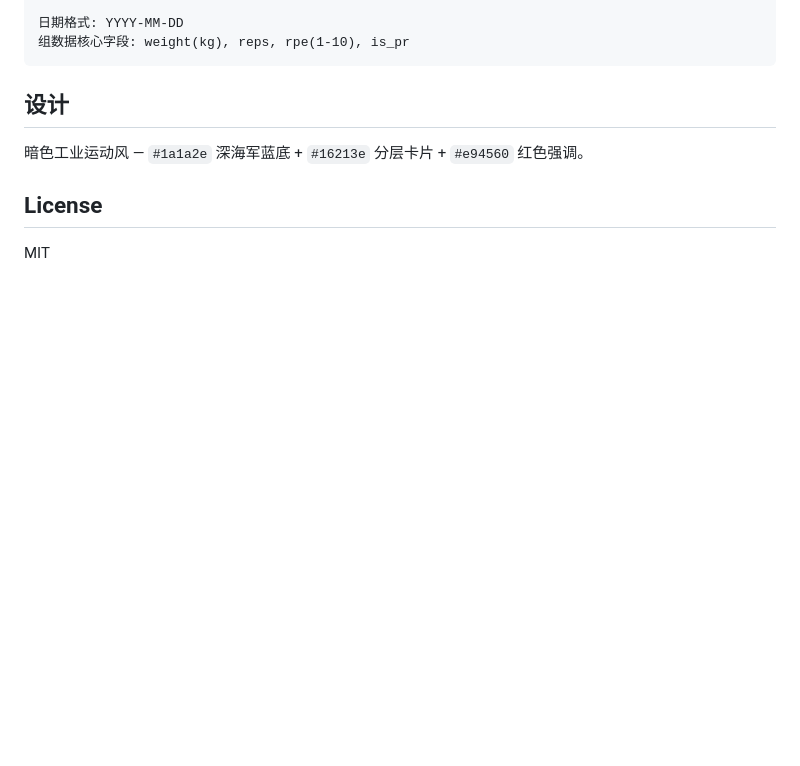
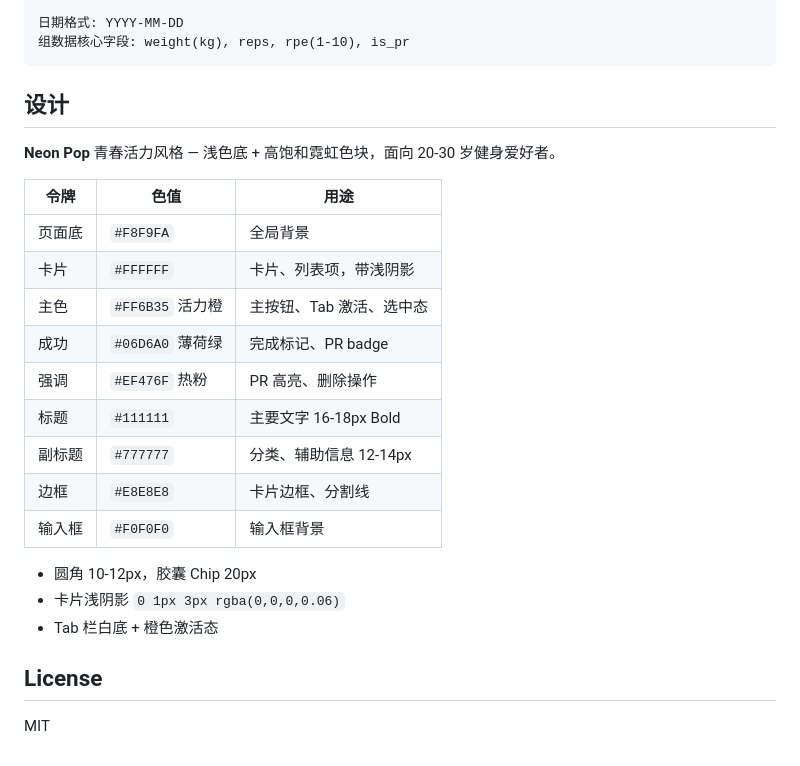
Before and after one commit to FullerHuang/fitnesstracker, a Markdown page: README.md, the part around the change. GitHub-like rendering; blank space fills up the shorter version.

Commit message:
docs: update README with Neon Pop UI design tokens

```diff
--- a/README.md
+++ b/README.md
@@ -121,7 +121,23 @@ Exercise (动作)
 
 ## 设计
 
-暗色工业运动风 — `#1a1a2e` 深海军蓝底 + `#16213e` 分层卡片 + `#e94560` 红色强调。
+**Neon Pop** 青春活力风格 — 浅色底 + 高饱和霓虹色块，面向 20-30 岁健身爱好者。
+
+| 令牌 | 色值 | 用途 |
+|------|------|------|
+| 页面底 | `#F8F9FA` | 全局背景 |
+| 卡片 | `#FFFFFF` | 卡片、列表项，带浅阴影 |
+| 主色 | `#FF6B35` 活力橙 | 主按钮、Tab 激活、选中态 |
+| 成功 | `#06D6A0` 薄荷绿 | 完成标记、PR badge |
+| 强调 | `#EF476F` 热粉 | PR 高亮、删除操作 |
+| 标题 | `#111111` | 主要文字 16-18px Bold |
+| 副标题 | `#777777` | 分类、辅助信息 12-14px |
+| 边框 | `#E8E8E8` | 卡片边框、分割线 |
+| 输入框 | `#F0F0F0` | 输入框背景 |
+
+- 圆角 10-12px，胶囊 Chip 20px
+- 卡片浅阴影 `0 1px 3px rgba(0,0,0,0.06)`
+- Tab 栏白底 + 橙色激活态
 
 ## License
 
```
